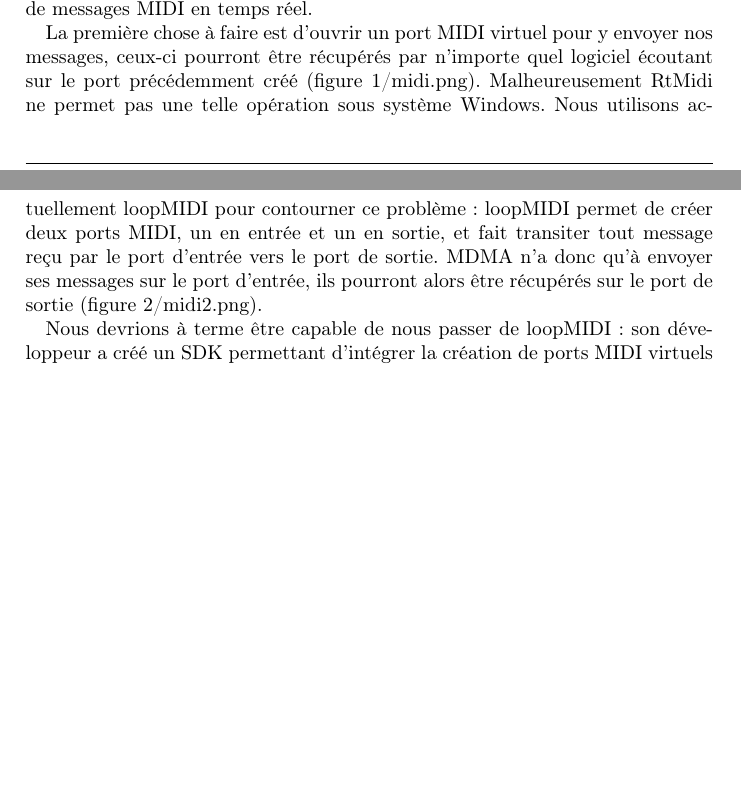
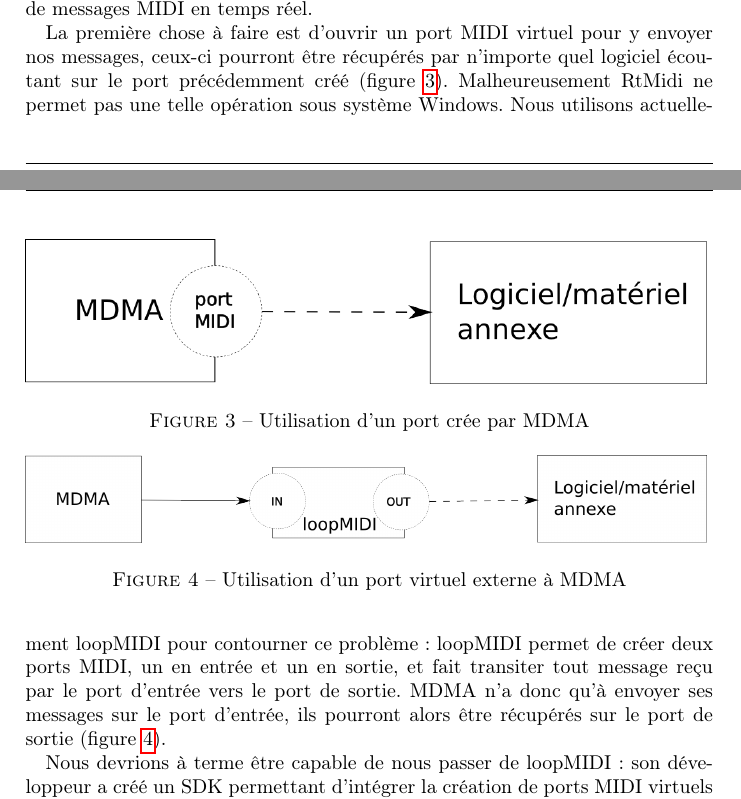
Before and after one commit to Amxx/MDMA, a LaTeX document (Rapports/L2/L2.tex): two parts of pages 6 and 7 of 14, joined at a grey line, cut so that both start at the same text, the shorter picture padded with empty space. Compiled offline with pdfLaTeX.

Commit message:
mise a jour L2

```diff
--- a/Rapports/L2/L2.tex
+++ b/Rapports/L2/L2.tex
@@ -73,15 +73,19 @@
 \section{Interface MIDI}
 \par MDMA produit des messages MIDI qui ont pour but d'être interprétés par d'autres logiciels  – typiquement des séquenceurs – comme des notes, des signaux lecture/stop ou tout autre modification de paramètre à la manière d'un contrôleur MIDI classique.
 \par Pour gérer toutes les tâches concernant le protocole MIDI, nous avons décider d'utiliser la bibliothèque RtMidi. Toujours développée, cette bilbiothèque orientée programmation objet pour le C++ est multi-platforme (Linux, Windows et Mac OS). Nous exploitons essentiellement la classe RtMidiOut, qui gère l'envoie de messages MIDI en temps réel.
-\par La première chose à faire est d'ouvrir un port MIDI virtuel pour y envoyer nos messages, ceux-ci pourront être récupérés par n'importe quel logiciel écoutant sur le port précédemment créé (figure 1/midi.png). Malheureusement RtMidi ne permet pas une telle opération sous système Windows. Nous utilisons actuellement loopMIDI pour contourner ce problème : loopMIDI permet de créer deux ports MIDI, un en entrée et un en sortie, et fait transiter tout message reçu par le port d'entrée vers le port de sortie. MDMA n'a donc qu'à envoyer ses messages sur le port d'entrée, ils pourront alors être récupérés sur le port de sortie (figure 2/midi2.png).
+\par La première chose à faire est d'ouvrir un port MIDI virtuel pour y envoyer nos messages, ceux-ci pourront être récupérés par n'importe quel logiciel écoutant sur le port précédemment créé (figure~\ref{MDMA_port}). Malheureusement RtMidi ne permet pas une telle opération sous système Windows. Nous utilisons actuellement loopMIDI pour contourner ce problème : loopMIDI permet de créer deux ports MIDI, un en entrée et un en sortie, et fait transiter tout message reçu par le port d'entrée vers le port de sortie. MDMA n'a donc qu'à envoyer ses messages sur le port d'entrée, ils pourront alors être récupérés sur le port de sortie (figure~\ref{virtual_port}).
 \par Nous devrions à terme être capable de nous passer de loopMIDI : son développeur a créé un SDK permettant d'intégrer la création de ports MIDI virtuels directement dans un logiciel ; nous venons de le contacter et attendons sa réponse.
 \begin{figure}
 	\centering
 	\includegraphics[width=12cm]{midi.png}
+	\caption{Utilisation d'un port crée par MDMA}
+	\label{MDMA_port}
 \end{figure}
 \begin{figure}
 	\centering
 	\includegraphics[width=12cm]{midi2.png}
+	\caption{Utilisation d'un port virtuel externe à MDMA}
+	\label{virtual_port}
 \end{figure}
 \par Une fois la manière de procéder déterminée (création ou non d'un port directement par MDMA), la gestion des messages est très simple. RtMidiOut possède une méthode openPort permettant de se connecter à un port de sortie, ainsi qu'une méthode sendMessage permettant d'envoyer un std::vector<unsigned char> sur le port précédemment choisi.
 \par L'envoie de messages est commandé par les mouvements de l'utilisateur, et s'effectue en bout de chaîne de la gestion des événements.
```
Also changed, not shown: Rapports/L2/L2.pdf, 4 other files.
